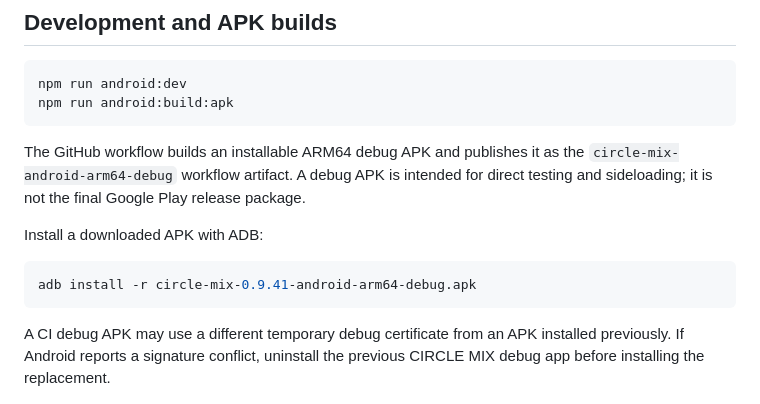
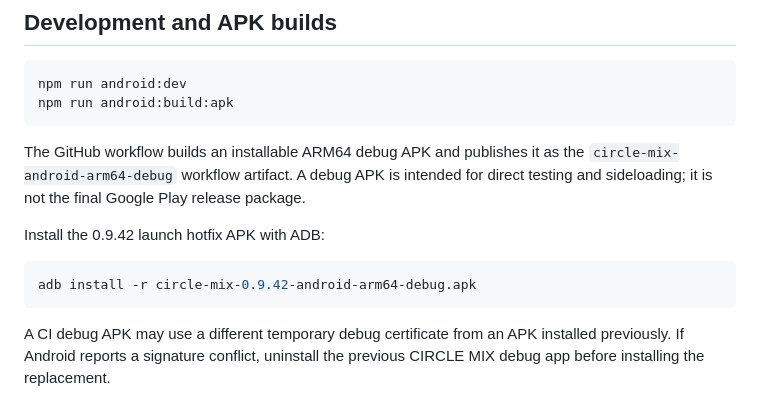
Before and after one commit to EpicenterGUY/circle-mix, a Markdown page: docs/android-app.md, the part around the change. Drawn GitHub-style.

Commit message:
docs(android): use 0.9.42 hotfix APK name

````diff
--- a/docs/android-app.md
+++ b/docs/android-app.md
@@ -33,10 +33,10 @@ npm run android:build:apk
 
 The GitHub workflow builds an installable ARM64 debug APK and publishes it as the `circle-mix-android-arm64-debug` workflow artifact. A debug APK is intended for direct testing and sideloading; it is not the final Google Play release package.
 
-Install a downloaded APK with ADB:
+Install the 0.9.42 launch hotfix APK with ADB:
 
 ```bash
-adb install -r circle-mix-0.9.41-android-arm64-debug.apk
+adb install -r circle-mix-0.9.42-android-arm64-debug.apk
 ```
 
 A CI debug APK may use a different temporary debug certificate from an APK installed previously. If Android reports a signature conflict, uninstall the previous CIRCLE MIX debug app before installing the replacement.
````
